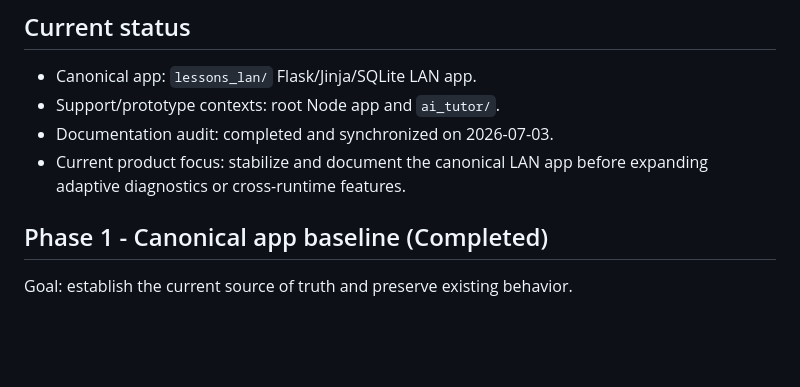
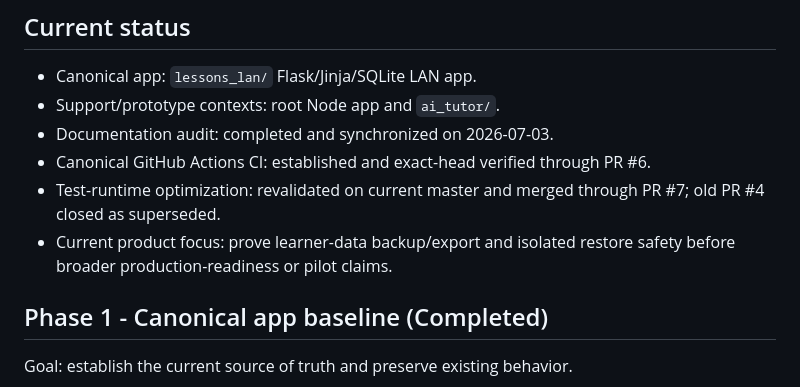
Before and after one commit to Victor-Dixon/HomeSchool_Mastery, a Markdown page: docs/ROADMAP.md, the part around one of its changes. Rendered like a GitHub page; blank space fills up the shorter version.

```diff
--- a/docs/ROADMAP.md
+++ b/docs/ROADMAP.md
@@ -23,8 +23,9 @@ domain model.
 - Canonical app: `lessons_lan/` Flask/Jinja/SQLite LAN app.
 - Support/prototype contexts: root Node app and `ai_tutor/`.
 - Documentation audit: completed and synchronized on 2026-07-03.
-- Current product focus: stabilize and document the canonical LAN app before
-  expanding adaptive diagnostics or cross-runtime features.
+- Canonical GitHub Actions CI: established and exact-head verified through PR #6.
+- Test-runtime optimization: revalidated on current master and merged through PR #7; old PR #4 closed as superseded.
+- Current product focus: prove learner-data backup/export and isolated restore safety before broader production-readiness or pilot claims.
 
 ## Phase 1 - Canonical app baseline (Completed)
 
```
Also changed, not shown: other parts of docs/ROADMAP.md (+25 -16 lines).
